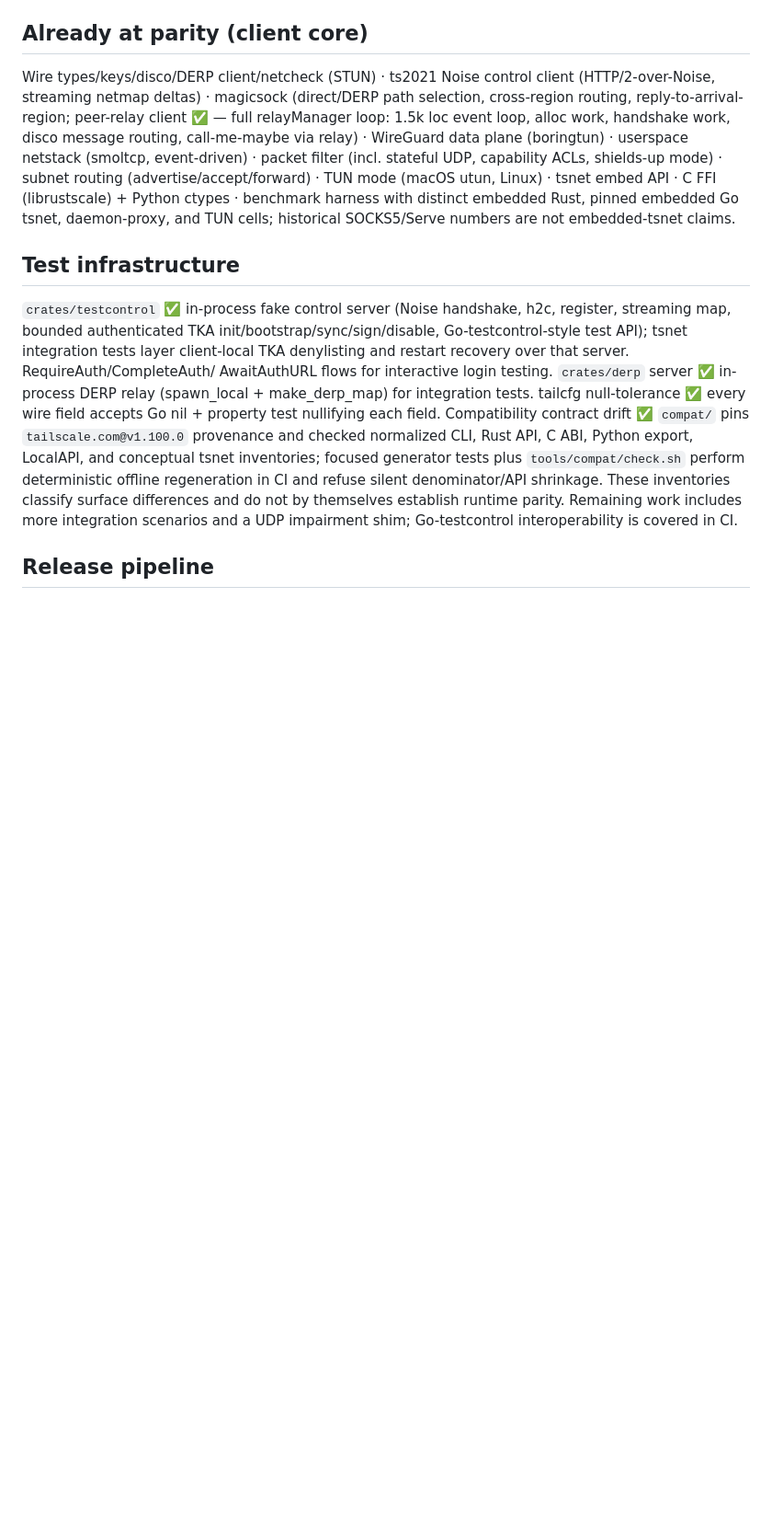
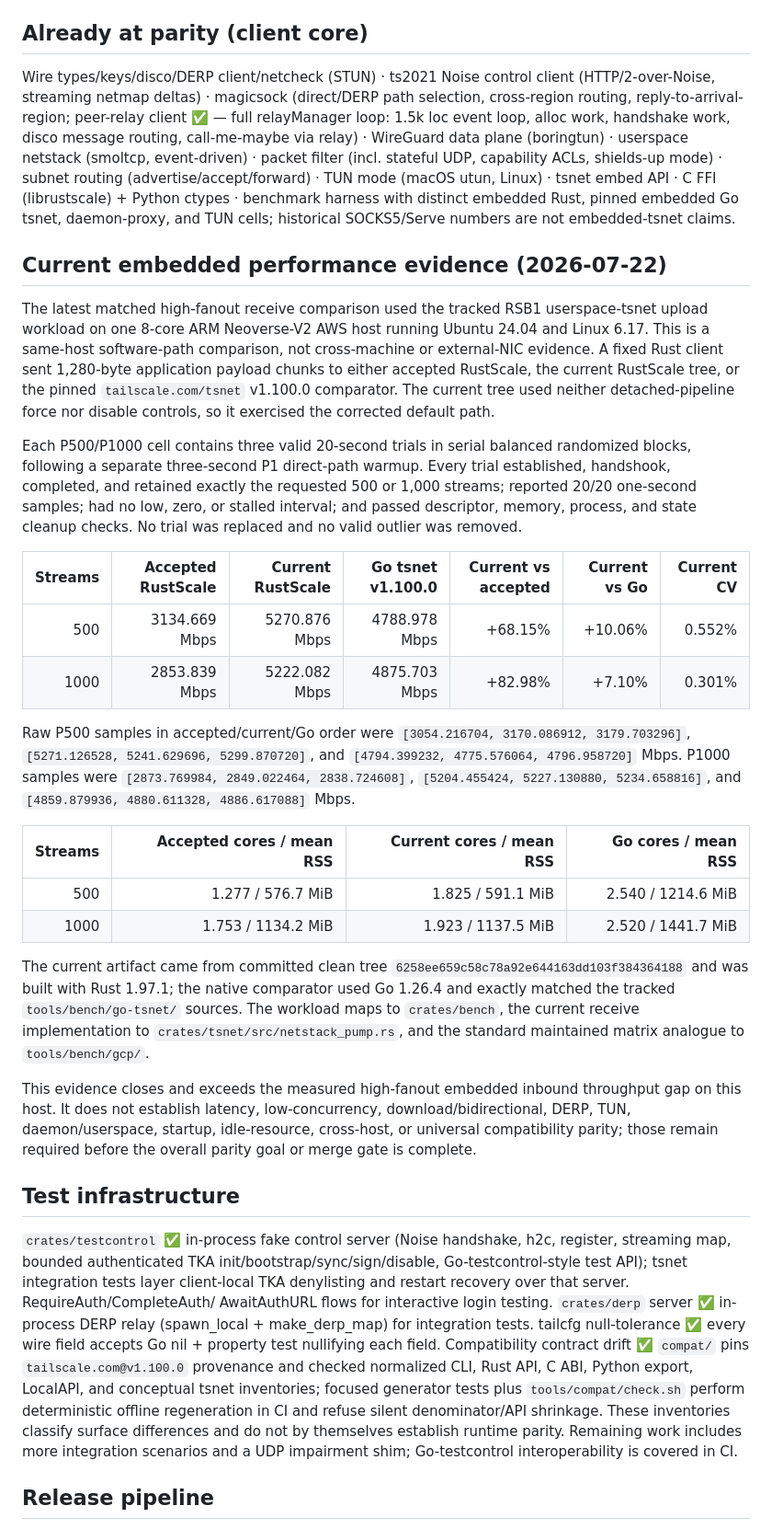
Before and after one commit to rajsinghtech/rustscale, a Markdown page: docs/parity.md, the part around the change. Shown at 92% size. Rendered like a GitHub page; blank space fills up the shorter version.

Commit message:
docs: record embedded high-fanout parity evidence

```diff
--- a/docs/parity.md
+++ b/docs/parity.md
@@ -173,6 +173,55 @@ event-driven) · packet filter (incl. stateful UDP, capability ACLs, shields-up
 · tsnet embed API · C FFI (librustscale) + Python ctypes · benchmark harness
 with distinct embedded Rust, pinned embedded Go tsnet, daemon-proxy, and TUN
 cells; historical SOCKS5/Serve numbers are not embedded-tsnet claims.
+
+## Current embedded performance evidence (2026-07-22)
+
+The latest matched high-fanout receive comparison used the tracked RSB1
+userspace-tsnet upload workload on one 8-core ARM Neoverse-V2 AWS host running
+Ubuntu 24.04 and Linux 6.17. This is a same-host software-path comparison, not
+cross-machine or external-NIC evidence. A fixed Rust client sent 1,280-byte
+application payload chunks to either accepted RustScale, the current RustScale
+tree, or the pinned `tailscale.com/tsnet` v1.100.0 comparator. The current tree
+used neither detached-pipeline force nor disable controls, so it exercised the
+corrected default path.
+
+Each P500/P1000 cell contains three valid 20-second trials in serial balanced
+randomized blocks, following a separate three-second P1 direct-path warmup.
+Every trial established, handshook, completed, and retained exactly the
+requested 500 or 1,000 streams; reported 20/20 one-second samples; had no low,
+zero, or stalled interval; and passed descriptor, memory, process, and state
+cleanup checks. No trial was replaced and no valid outlier was removed.
+
+| Streams | Accepted RustScale | Current RustScale | Go tsnet v1.100.0 | Current vs accepted | Current vs Go | Current CV |
+| ---: | ---: | ---: | ---: | ---: | ---: | ---: |
+| 500 | 3134.669 Mbps | 5270.876 Mbps | 4788.978 Mbps | +68.15% | +10.06% | 0.552% |
+| 1000 | 2853.839 Mbps | 5222.082 Mbps | 4875.703 Mbps | +82.98% | +7.10% | 0.301% |
+
+Raw P500 samples in accepted/current/Go order were
+`[3054.216704, 3170.086912, 3179.703296]`,
+`[5271.126528, 5241.629696, 5299.870720]`, and
+`[4794.399232, 4775.576064, 4796.958720]` Mbps. P1000 samples were
+`[2873.769984, 2849.022464, 2838.724608]`,
+`[5204.455424, 5227.130880, 5234.658816]`, and
+`[4859.879936, 4880.611328, 4886.617088]` Mbps.
+
+| Streams | Accepted cores / mean RSS | Current cores / mean RSS | Go cores / mean RSS |
+| ---: | ---: | ---: | ---: |
+| 500 | 1.277 / 576.7 MiB | 1.825 / 591.1 MiB | 2.540 / 1214.6 MiB |
+| 1000 | 1.753 / 1134.2 MiB | 1.923 / 1137.5 MiB | 2.520 / 1441.7 MiB |
+
+The current artifact came from committed clean tree
+`6258ee659c58c78a92e644163dd103f384364188` and was built with Rust 1.97.1;
+the native comparator used Go 1.26.4 and exactly matched the tracked
+`tools/bench/go-tsnet/` sources. The workload maps to `crates/bench`, the
+current receive implementation to `crates/tsnet/src/netstack_pump.rs`, and the
+standard maintained matrix analogue to `tools/bench/gcp/`.
+
+This evidence closes and exceeds the measured high-fanout embedded inbound
+throughput gap on this host. It does not establish latency, low-concurrency,
+download/bidirectional, DERP, TUN, daemon/userspace, startup, idle-resource,
+cross-host, or universal compatibility parity; those remain required before
+the overall parity goal or merge gate is complete.
 
 ## Test infrastructure
 
```
